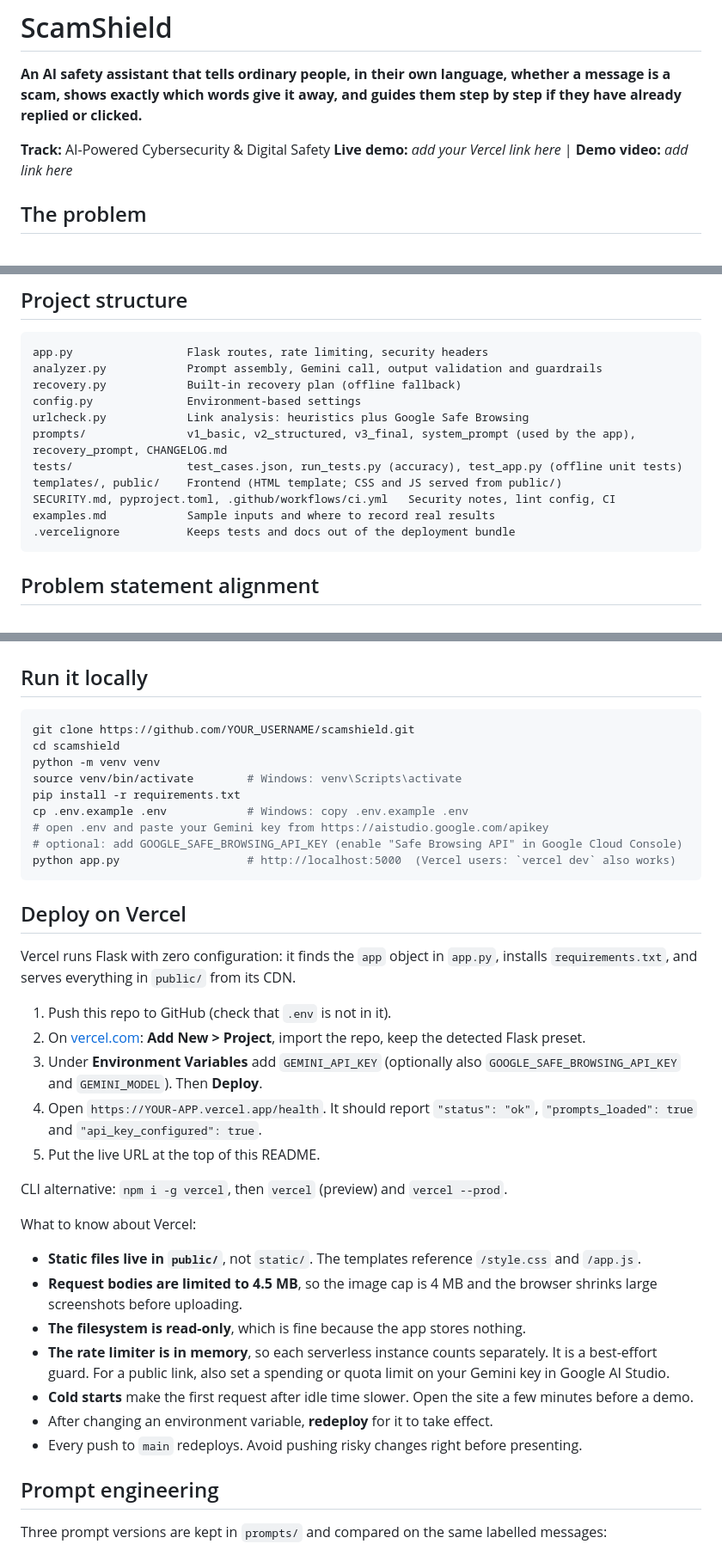
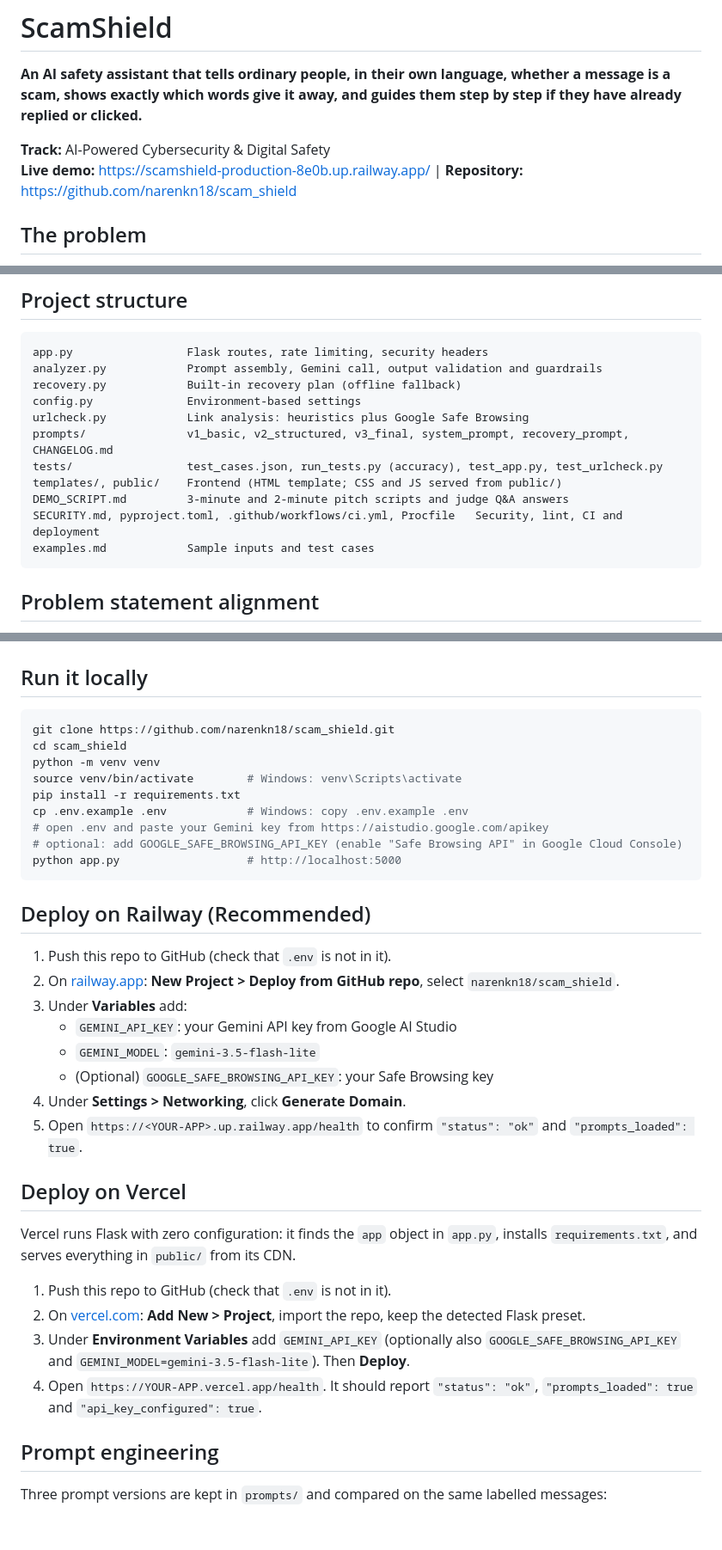
Before and after one commit to narenkn18/scam_shield, a Markdown page: README.md, 3 parts joined by grey strips. Shown at 86% size. GitHub-like rendering; blank space fills up the shorter version.

Commit message:
Update README with live Railway deployment link and accurate guide

````diff
--- a/README.md
+++ b/README.md
@@ -3,7 +3,7 @@
 **An AI safety assistant that tells ordinary people, in their own language, whether a message is a scam, shows exactly which words give it away, and guides them step by step if they have already replied or clicked.**
 
 **Track:** AI-Powered Cybersecurity & Digital Safety
-**Live demo:** _add your Vercel link here_ | **Demo video:** _add link here_
+**Live demo:** [https://scamshield-production-8e0b.up.railway.app/](https://scamshield-production-8e0b.up.railway.app/) | **Repository:** [https://github.com/narenkn18/scam_shield](https://github.com/narenkn18/scam_shield)
 
 ## The problem
 
@@ -41,12 +41,12 @@ analyzer.py            Prompt assembly, Gemini call, output validation and guard
 recovery.py            Built-in recovery plan (offline fallback)
 config.py              Environment-based settings
 urlcheck.py            Link analysis: heuristics plus Google Safe Browsing
-prompts/               v1_basic, v2_structured, v3_final, system_prompt (used by the app), recovery_prompt, CHANGELOG.md
-tests/                 test_cases.json, run_tests.py (accuracy), test_app.py (offline unit tests)
+prompts/               v1_basic, v2_structured, v3_final, system_prompt, recovery_prompt, CHANGELOG.md
+tests/                 test_cases.json, run_tests.py (accuracy), test_app.py, test_urlcheck.py
 templates/, public/    Frontend (HTML template; CSS and JS served from public/)
-SECURITY.md, pyproject.toml, .github/workflows/ci.yml   Security notes, lint config, CI
-examples.md            Sample inputs and where to record real results
-.vercelignore          Keeps tests and docs out of the deployment bundle
+DEMO_SCRIPT.md         3-minute and 2-minute pitch scripts and judge Q&A answers
+SECURITY.md, pyproject.toml, .github/workflows/ci.yml, Procfile   Security, lint, CI and deployment
+examples.md            Sample inputs and test cases
 ```
 
 ## Problem statement alignment
@@ -87,16 +87,27 @@ If the Safe Browsing key is missing or the lookup fails, the app still works usi
 ## Run it locally
 
 ```bash
-git clone https://github.com/YOUR_USERNAME/scamshield.git
-cd scamshield
+git clone https://github.com/narenkn18/scam_shield.git
+cd scam_shield
 python -m venv venv
 source venv/bin/activate        # Windows: venv\Scripts\activate
 pip install -r requirements.txt
 cp .env.example .env            # Windows: copy .env.example .env
 # open .env and paste your Gemini key from https://aistudio.google.com/apikey
 # optional: add GOOGLE_SAFE_BROWSING_API_KEY (enable "Safe Browsing API" in Google Cloud Console)
-python app.py                   # http://localhost:5000  (Vercel users: `vercel dev` also works)
+python app.py                   # http://localhost:5000
 ```
+
+## Deploy on Railway (Recommended)
+
+1. Push this repo to GitHub (check that `.env` is not in it).
+2. On [railway.app](https://railway.app): **New Project > Deploy from GitHub repo**, select `narenkn18/scam_shield`.
+3. Under **Variables** add:
+   - `GEMINI_API_KEY`: your Gemini API key from Google AI Studio
+   - `GEMINI_MODEL`: `gemini-3.5-flash-lite`
+   - (Optional) `GOOGLE_SAFE_BROWSING_API_KEY`: your Safe Browsing key
+4. Under **Settings > Networking**, click **Generate Domain**.
+5. Open `https://<YOUR-APP>.up.railway.app/health` to confirm `"status": "ok"` and `"prompts_loaded": true`.
 
 ## Deploy on Vercel
 
@@ -104,21 +115,8 @@ Vercel runs Flask with zero configuration: it finds the `app` object in `app.py`
 
 1. Push this repo to GitHub (check that `.env` is not in it).
 2. On [vercel.com](https://vercel.com): **Add New > Project**, import the repo, keep the detected Flask preset.
-3. Under **Environment Variables** add `GEMINI_API_KEY` (optionally also `GOOGLE_SAFE_BROWSING_API_KEY` and `GEMINI_MODEL`). Then **Deploy**.
+3. Under **Environment Variables** add `GEMINI_API_KEY` (optionally also `GOOGLE_SAFE_BROWSING_API_KEY` and `GEMINI_MODEL=gemini-3.5-flash-lite`). Then **Deploy**.
 4. Open `https://YOUR-APP.vercel.app/health`. It should report `"status": "ok"`, `"prompts_loaded": true` and `"api_key_configured": true`.
-5. Put the live URL at the top of this README.
-
-CLI alternative: `npm i -g vercel`, then `vercel` (preview) and `vercel --prod`.
-
-What to know about Vercel:
-
-- **Static files live in `public/`**, not `static/`. The templates reference `/style.css` and `/app.js`.
-- **Request bodies are limited to 4.5 MB**, so the image cap is 4 MB and the browser shrinks large screenshots before uploading.
-- **The filesystem is read-only**, which is fine because the app stores nothing.
-- **The rate limiter is in memory**, so each serverless instance counts separately. It is a best-effort guard. For a public link, also set a spending or quota limit on your Gemini key in Google AI Studio.
-- **Cold starts** make the first request after idle time slower. Open the site a few minutes before a demo.
-- After changing an environment variable, **redeploy** for it to take effect.
-- Every push to `main` redeploys. Avoid pushing risky changes right before presenting.
 
 ## Prompt engineering
 
````
